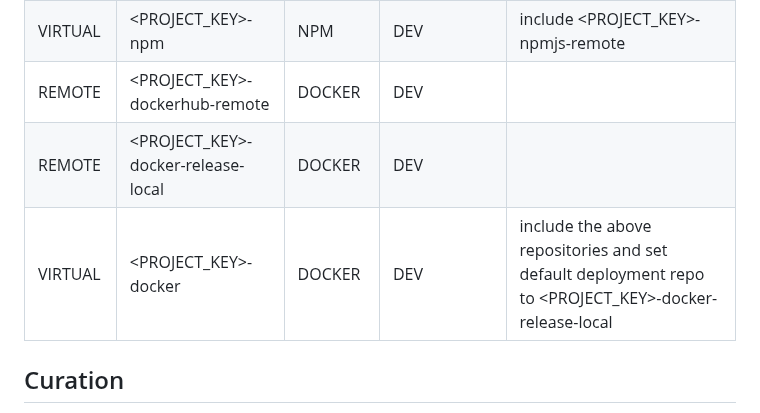
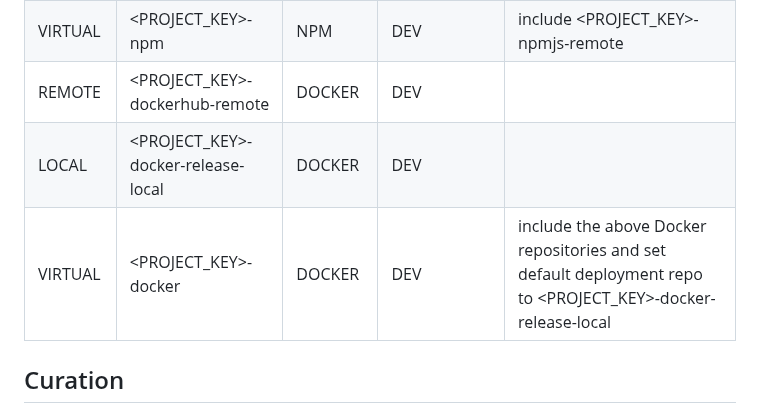
Before and after one commit to jfrog/trainings, a Markdown page: course-1/lab-5/README.md, the part around the change. Rendered like a GitHub page.

Commit message:
Lab5 README.md with correct instructions

```diff
--- a/course-1/lab-5/README.md
+++ b/course-1/lab-5/README.md
@@ -13,8 +13,8 @@ Repo type | Repo key | Package type | Environment | Comment
 REMOTE | <PROJECT_KEY>-npmjs-remote | NPM | DEV | for curation
 VIRTUAL | <PROJECT_KEY>-npm  | NPM | DEV | include <PROJECT_KEY>-npmjs-remote
 REMOTE | <PROJECT_KEY>-dockerhub-remote | DOCKER | DEV |
-REMOTE | <PROJECT_KEY>-docker-release-local | DOCKER | DEV |
-VIRTUAL | <PROJECT_KEY>-docker  | DOCKER | DEV | include the above repositories and set default deployment repo to <PROJECT_KEY>-docker-release-local
+LOCAL | <PROJECT_KEY>-docker-release-local | DOCKER | DEV |
+VIRTUAL | <PROJECT_KEY>-docker  | DOCKER | DEV | include the above Docker repositories and set default deployment repo to <PROJECT_KEY>-docker-release-local
 
 ## Curation
 
```
